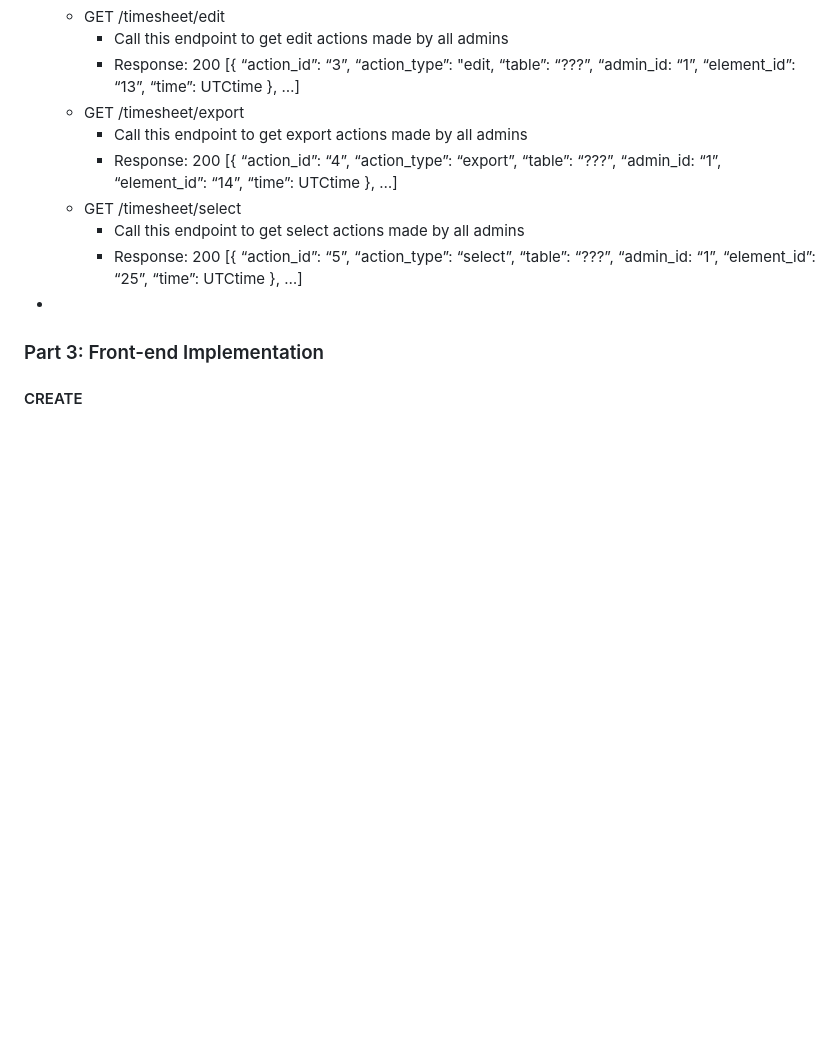
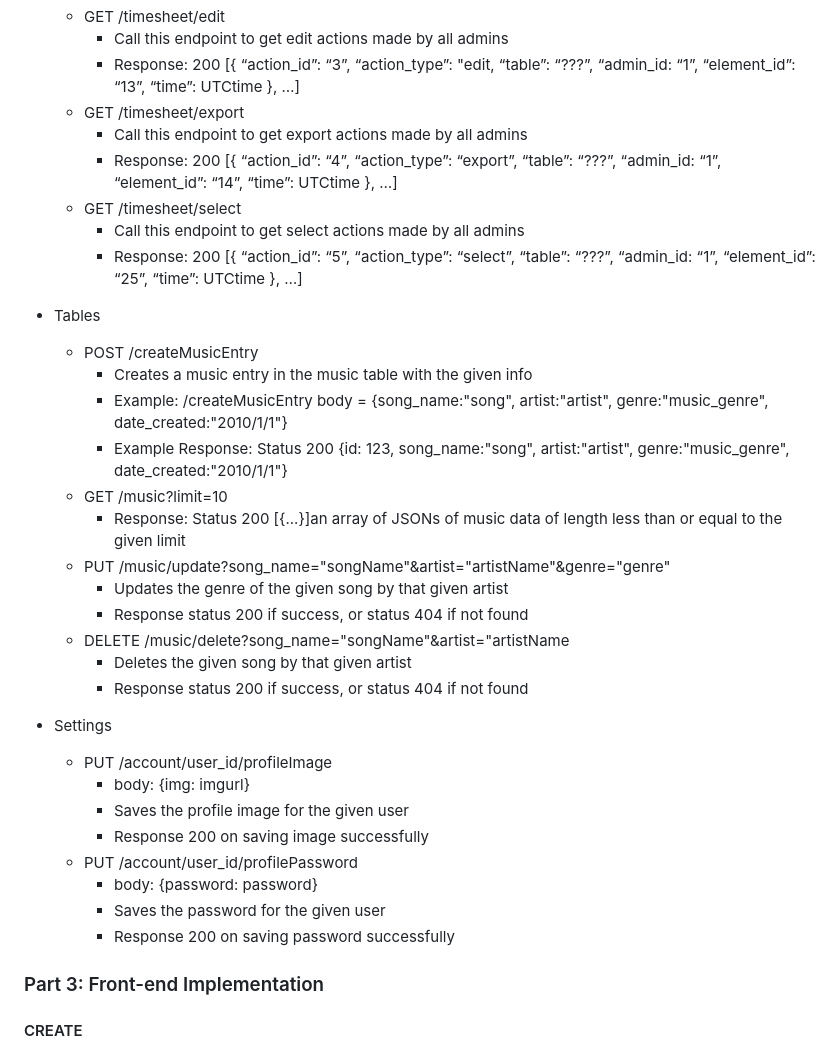
Before and after one commit to linhaohe/cs326-final-copycat, a Markdown page: docs/milestone2.md, the part around the change printed below. Rendered like a GitHub page; blank space fills up the shorter version.

```diff
--- a/docs/milestone2.md
+++ b/docs/milestone2.md
@@ -100,7 +100,33 @@ Access [Web App Dashboard](https://cs-326-copycat.herokuapp.com/dashboard/) for
 		“time”: UTCtime
 		}, …]
 
-+
++ Tables
+	+ POST /createMusicEntry
+		+ Creates a music entry in the music table with the given info
+		+ Example: /createMusicEntry
+		body = {song_name:"song", artist:"artist", genre:"music_genre", date_created:"2010/1/1"}
+		+ Example Response: Status 200
+		{id: 123, song_name:"song", artist:"artist", genre:"music_genre", date_created:"2010/1/1"}
+	+ GET /music?limit=10
+		+ Response: Status 200
+		[{...}]an array of JSONs of music data of length less than or equal to the given limit
+	+ PUT /music/update?song_name="songName"&artist="artistName"&genre="genre"
+		+ Updates the genre of the given song by that given artist
+		+ Response status 200 if success, or status 404 if not found
+	+ DELETE /music/delete?song_name="songName"&artist="artistName
+		+ Deletes the given song by that given artist
+		+ Response status 200 if success, or status 404 if not found
+
++ Settings
+	+ PUT /account/user_id/profileImage
+		+ body: {img: imgurl}
+		+ Saves the profile image for the given user
+		+ Response 200 on saving image successfully
+	+ PUT /account/user_id/profilePassword
+		+ body: {password: password}
+		+ Saves the password for the given user
+		+ Response 200 on saving password successfully
+
 
 
 ### Part 3: Front-end Implementation
```
Also changed, not shown: other parts of docs/milestone2.md (+21 -2 lines), docs/milestone2_screenshots/Settings_UPDATE.png (added).
